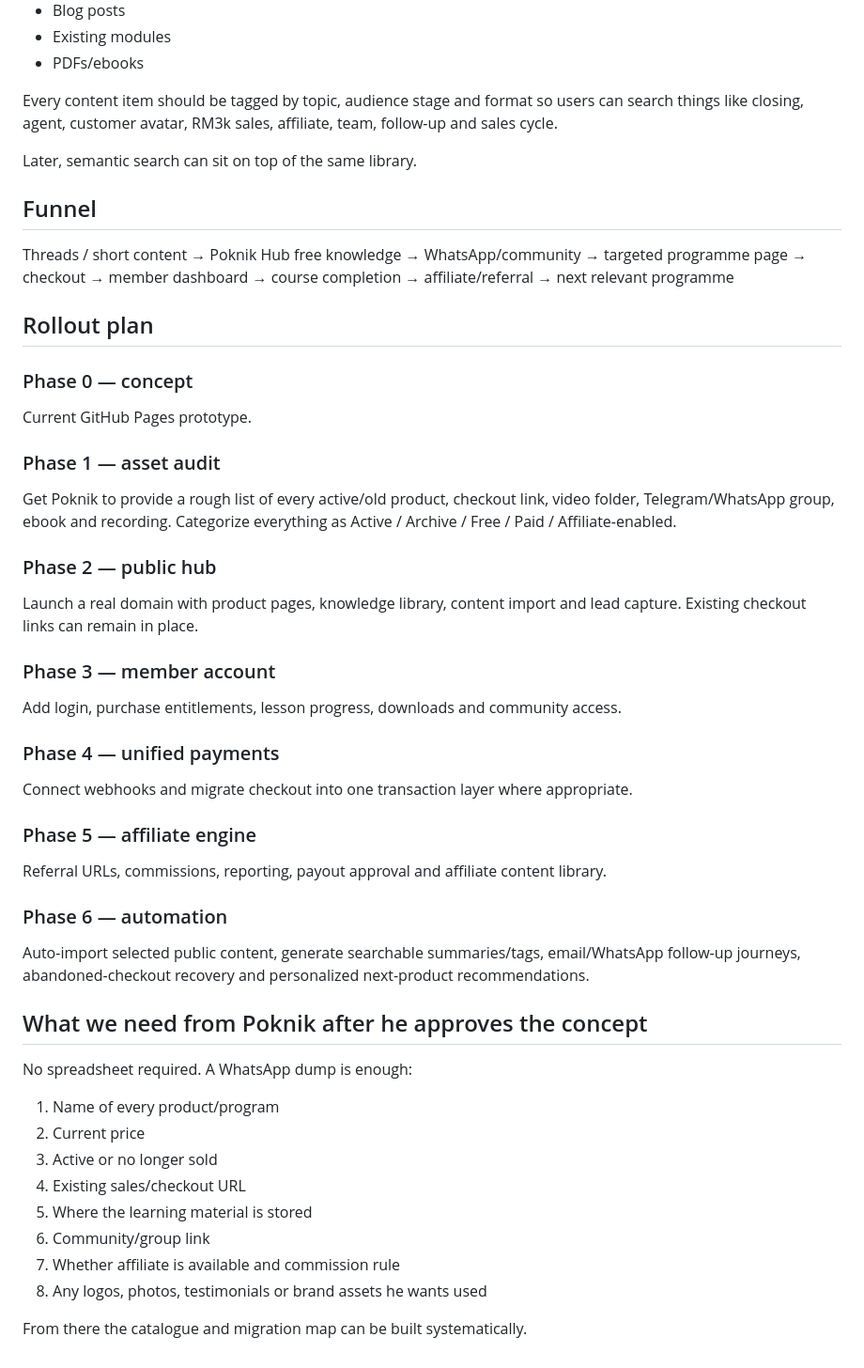
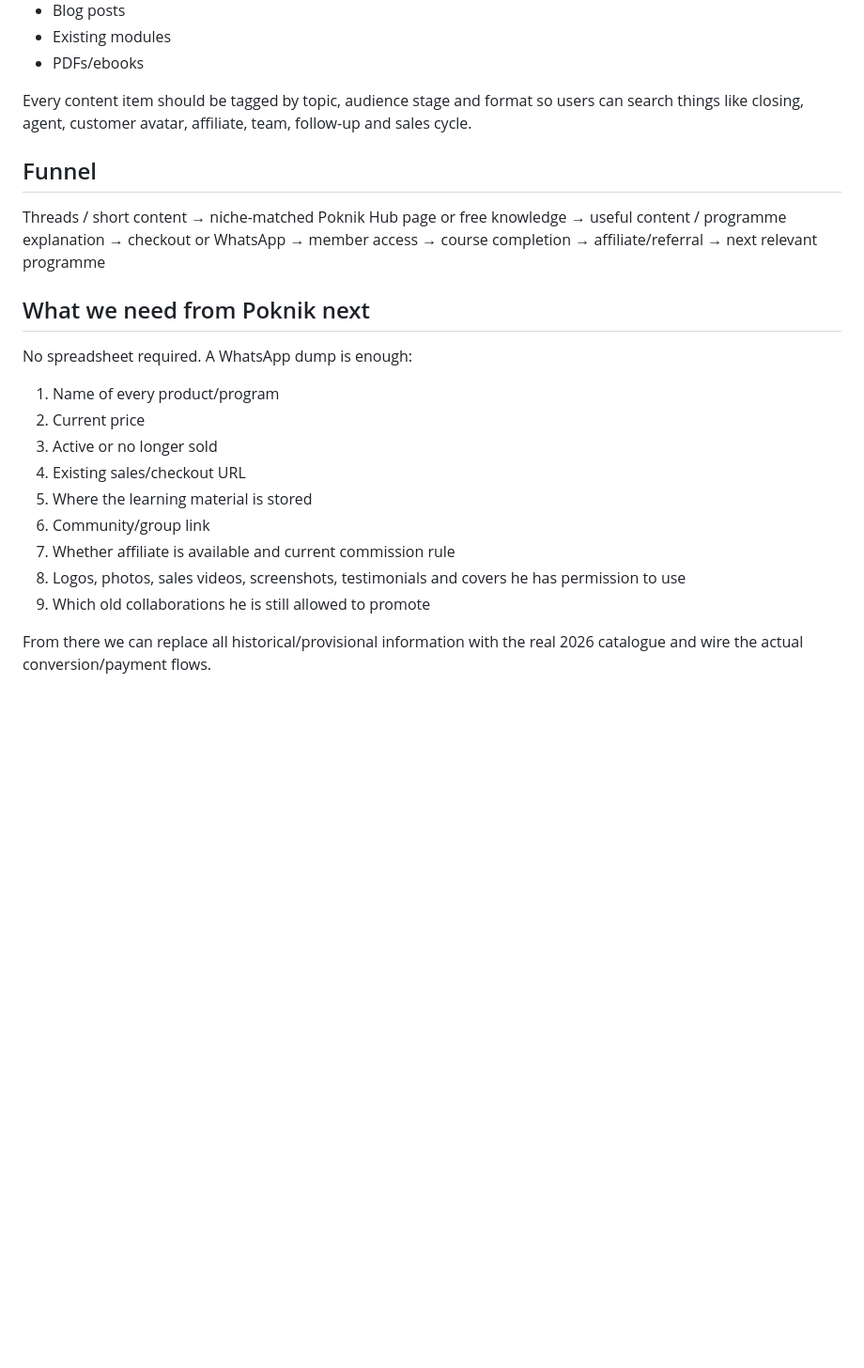
Before and after one commit to shukritobi/Poknik-hub, a Markdown page: README.md, the part around one of its changes. Shown at 94% size. Rendered like a GitHub page; blank space fills up the shorter version.

```diff
--- a/README.md
+++ b/README.md
@@ -111,46 +140,20 @@ Content sources:
 - Existing modules
 - PDFs/ebooks
 
-Every content item should be tagged by topic, audience stage and format so users can search things like closing, agent, customer avatar, RM3k sales, affiliate, team, follow-up and sales cycle.
-
-Later, semantic search can sit on top of the same library.
+Every content item should be tagged by topic, audience stage and format so users can search things like closing, agent, customer avatar, affiliate, team, follow-up and sales cycle.
 
 ## Funnel
 
 Threads / short content
-→ Poknik Hub free knowledge
-→ WhatsApp/community
-→ targeted programme page
-→ checkout
-→ member dashboard
+→ niche-matched Poknik Hub page or free knowledge
+→ useful content / programme explanation
+→ checkout or WhatsApp
+→ member access
 → course completion
 → affiliate/referral
 → next relevant programme
 
-## Rollout plan
-
-### Phase 0 — concept
-Current GitHub Pages prototype.
-
-### Phase 1 — asset audit
-Get Poknik to provide a rough list of every active/old product, checkout link, video folder, Telegram/WhatsApp group, ebook and recording. Categorize everything as Active / Archive / Free / Paid / Affiliate-enabled.
-
-### Phase 2 — public hub
-Launch a real domain with product pages, knowledge library, content import and lead capture. Existing checkout links can remain in place.
-
-### Phase 3 — member account
-Add login, purchase entitlements, lesson progress, downloads and community access.
-
-### Phase 4 — unified payments
-Connect webhooks and migrate checkout into one transaction layer where appropriate.
-
-### Phase 5 — affiliate engine
-Referral URLs, commissions, reporting, payout approval and affiliate content library.
-
-### Phase 6 — automation
-Auto-import selected public content, generate searchable summaries/tags, email/WhatsApp follow-up journeys, abandoned-checkout recovery and personalized next-product recommendations.
-
-## What we need from Poknik after he approves the concept
+## What we need from Poknik next
 
 No spreadsheet required. A WhatsApp dump is enough:
 
@@ -160,7 +163,8 @@ No spreadsheet required. A WhatsApp dump is enough:
 4. Existing sales/checkout URL
 5. Where the learning material is stored
 6. Community/group link
-7. Whether affiliate is available and commission rule
-8. Any logos, photos, testimonials or brand assets he wants used
+7. Whether affiliate is available and current commission rule
+8. Logos, photos, sales videos, screenshots, testimonials and covers he has permission to use
+9. Which old collaborations he is still allowed to promote
 
-From there the catalogue and migration map can be built systematically.
+From there we can replace all historical/provisional information with the real 2026 catalogue and wire the actual conversion/payment flows.
```
Also changed, not shown: other parts of README.md (+51 -22 lines).
